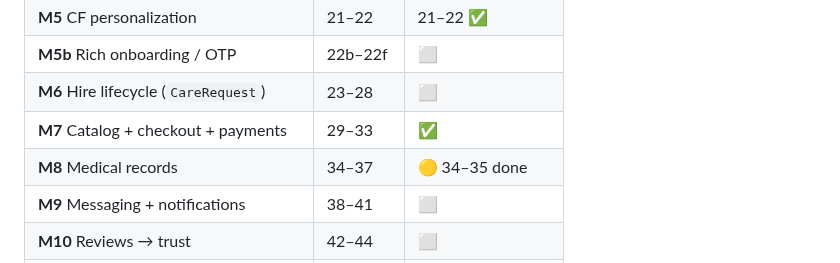
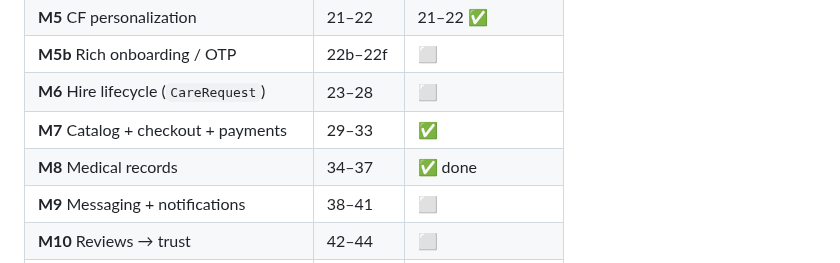
Before and after one commit to udithsandaruwan2/care-plus-aio, a Markdown page: PROGRESS.md, the part around the change. GitHub-like rendering.

Commit message:
docs: mark M8 medical records milestone complete (Steps 36–37)

```diff
--- a/PROGRESS.md
+++ b/PROGRESS.md
@@ -101,7 +101,7 @@ Legend: ✅ done · 🔜 next · ⬜ pending · ░ planned (detail in DEVELOPME
 | **M5b** Rich onboarding / OTP         | 22b–22f | ⬜                |
 | **M6** Hire lifecycle (`CareRequest`) | 23–28   | ⬜                |
 | **M7** Catalog + checkout + payments  | 29–33   | ✅                |
-| **M8** Medical records                | 34–37   | 🟡 34–35 done    |
+| **M8** Medical records                | 34–37   | ✅ done          |
 | **M9** Messaging + notifications      | 38–41   | ⬜                |
 | **M10** Reviews → trust               | 42–44   | ⬜                |
 | **M11** Health monitoring + emergency | 45–49   | ⬜                |
```
